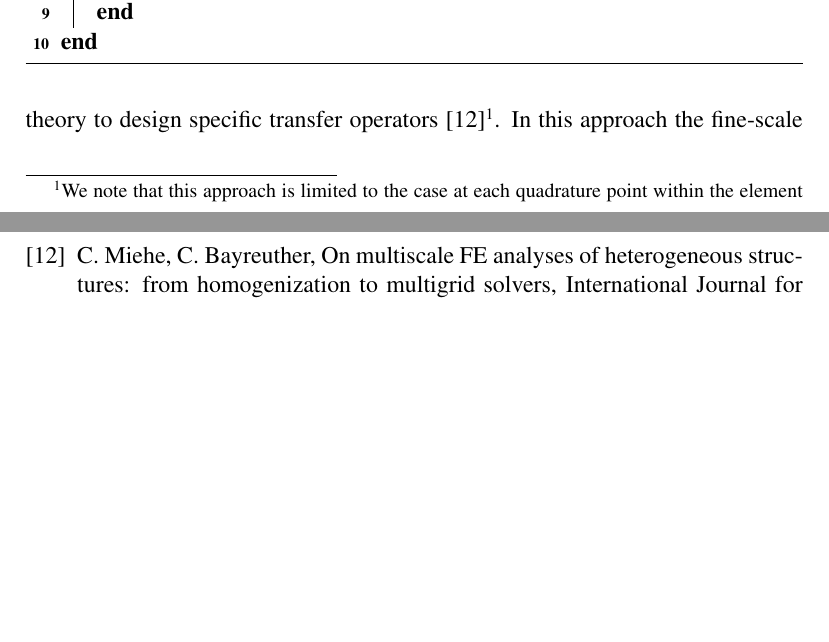
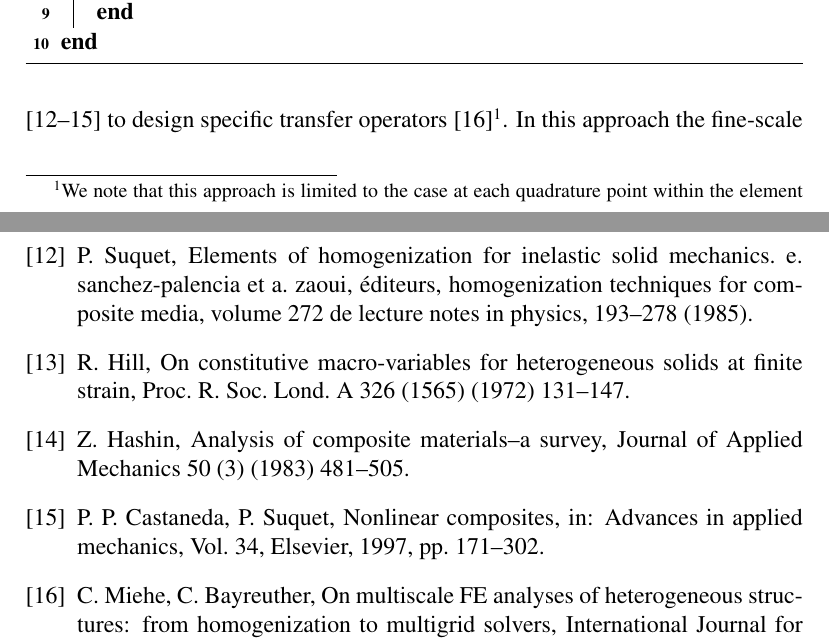
Before and after one commit to davydden/large-strain-matrix-free, a LaTeX paper (doc/large_strain.tex, which reads doc/bibliography.bib): two parts of pages 9 and 16 of 18, joined at a grey line, cut so that both start at the same text, the shorter picture padded with empty space. Compiled offline with pdfLaTeX.

Commit message:
a few references on homogenization

```diff
--- a/doc/bibliography.bib
+++ b/doc/bibliography.bib
@@ -2,0 +7,4 @@
+  booktitle     = {Advances in applied mechanics},
+  publisher     = {Elsevier},
+  year          = {1997},
+  volume        = {34},
@@ -2,0 +16,5 @@
+  title         = {Analysis of composite materials--a survey},
+  journal       = {Journal of Applied Mechanics},
+  year          = {1983},
+  volume        = {50},
+  number        = {3},
@@ -2,0 +27,5 @@
+  title         = {On constitutive macro-variables for heterogeneous solids at finite strain},
+  journal       = {Proc. R. Soc. Lond. A},
+  year          = {1972},
+  volume        = {326},
+  number        = {1565},
@@ -3,3 +37,8 @@
+  author        = {Suquet, P},
+  title         = {Elements of homogenization for inelastic solid mechanics. E. Sanchez-Palencia et A. Zaoui, {\'e}diteurs, Homogenization Techniques for Composite Media, volume 272 de Lecture Notes in Physics, 193--278},
+  year          = {1985},
+  publisher     = {Springer-Verlag},
+}
 
 @Article{Janssen2011,
   author     = {Janssen, B{\"a}rbel and Kanschat, Guido},
--- a/doc/large_strain.tex
+++ b/doc/large_strain.tex
@@ -418,7 +418,7 @@ Efficiency of standard iterative solvers deteriorate for large systems of linear
 It has been widely accepted that the geometric multigrid (GMG) preconditioners \cite{Bramble1990, Briggs2000, Janssen2011,May2015} can greatly improve the performance of iterative solvers by smoothing the defect on a hierarchy of levels.
 As a result the number of iterations for convergence becomes independent of the number of mesh refinements and thus leads to the $\mathcal O (N)$ solution method. For further information about geometric multigrid methods we refer the reader to \cite{Briggs2000}.
 
-For this work we adopt the matrix-free level operators within the GMG and Chebyshev pre- and post-smoothing on each level. Given a generally heterogeneous non-linear material, definition of transfer operations (restriction and prolongation) and level operators is not trivial. One approach is to start from an arbitrary heterogeneous material at the fine scale and employ non-linear homogenization theory to design specific transfer operators \cite{Miehe2007}\footnote{
+For this work we adopt the matrix-free level operators within the GMG and Chebyshev pre- and post-smoothing on each level. Given a generally heterogeneous non-linear material, definition of transfer operations (restriction and prolongation) and level operators is not trivial. One approach is to start from an arbitrary heterogeneous material at the fine scale and employ homogenization theory \cite{Suquet1985, Hill1972,Hashin1983,Castaneda1997} to design specific transfer operators \cite{Miehe2007}\footnote{
   We note that this approach is limited to the case at each quadrature point within the element the fourth order tangent operator is the same.
 }.
 In this approach the fine-scale displacement is decomposed into long-wave and short-wave contributions by additive split, where the former is associated to the homogeneous response of a patch of elements and the latter represents fluctuations due to the heterogeneous structure of the patch. In the case of a homogeneous patch, the transfer operators reduce to the standard geometric transfer. Based on this observation we adopt the following approach. It is assumed that the mesh at the coarsest level can accurately describe the heterogeneous fine-strain elastic material. In this case the restriction and prolongation operations for patches of elements are always performed for the same material and thus admits usage of standard geometric transfer operators. We define the level operators as follows. Recall that the fine scale tangent is obtain by linearization around the current displacement field $\gz u^h$. We then restrict this displacement field to multigrid levels $\{l\}$ and evaluate tangent operators using the matrix-free algorithms from Section \ref{sec:mf}. Essentially level operators correspond to the linearization around smoothed representation of displacement field.
```
Also changed, not shown: doc/bibliography.bib (20 more changed lines).
